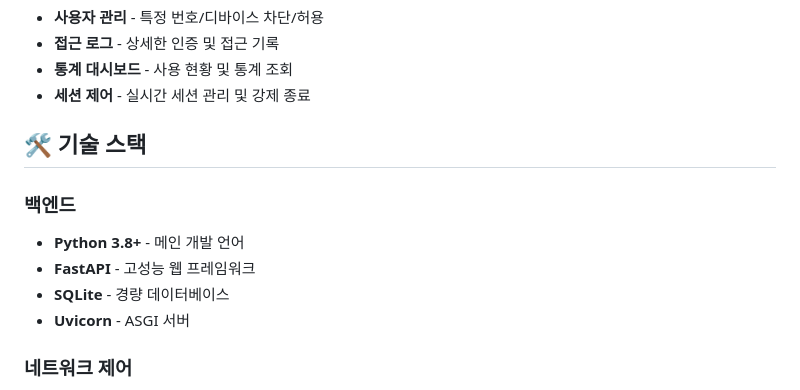
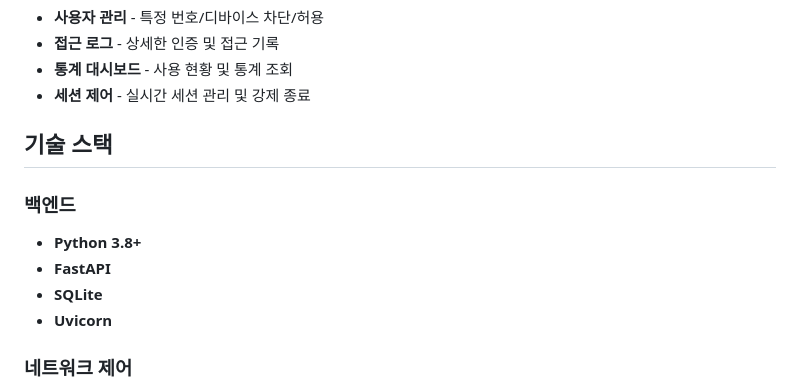
Before and after one commit to moon-kun-woong/wifi_connector, a Markdown page: README.md, the part around the change. Drawn GitHub-style.

```diff
--- a/README.md
+++ b/README.md
@@ -27,13 +27,13 @@ Python FastAPI 기반의 실제 네트워크 접근 제어가 가능한 WiFi 캡
 - **통계 대시보드** - 사용 현황 및 통계 조회
 - **세션 제어** - 실시간 세션 관리 및 강제 종료
 
-## 🛠 기술 스택
+## 기술 스택
 
 ### **백엔드**
-- **Python 3.8+** - 메인 개발 언어
-- **FastAPI** - 고성능 웹 프레임워크
-- **SQLite** - 경량 데이터베이스
-- **Uvicorn** - ASGI 서버
+- **Python 3.8+**
+- **FastAPI**
+- **SQLite**
+- **Uvicorn**
 
 ### **네트워크 제어**
 - **iptables** - Linux 방화벽 제어
```
